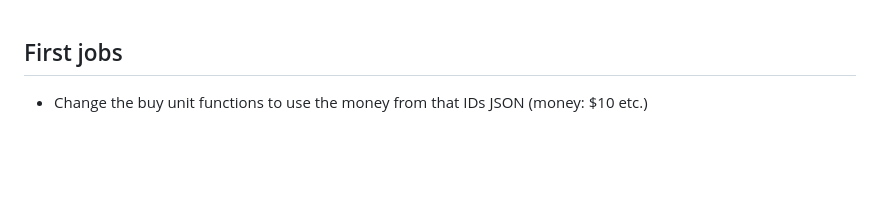
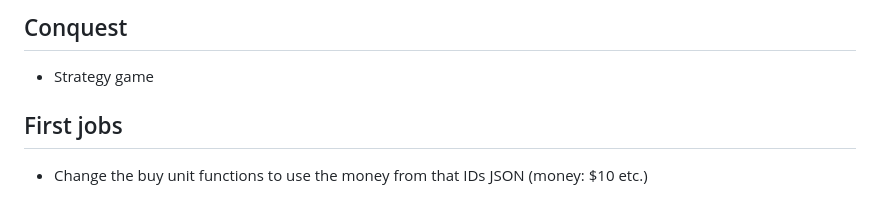
Before and after one commit to Diagrid/conquest, a Markdown page: README.md, the part around the change. Drawn GitHub-style; blank space fills up the shorter version.

```diff
--- a/README.md
+++ b/README.md
@@ -1,3 +1,11 @@
+Conquest
+--------
+
+- Strategy game
+
+
+
+
 First jobs
 ----------
 
```
